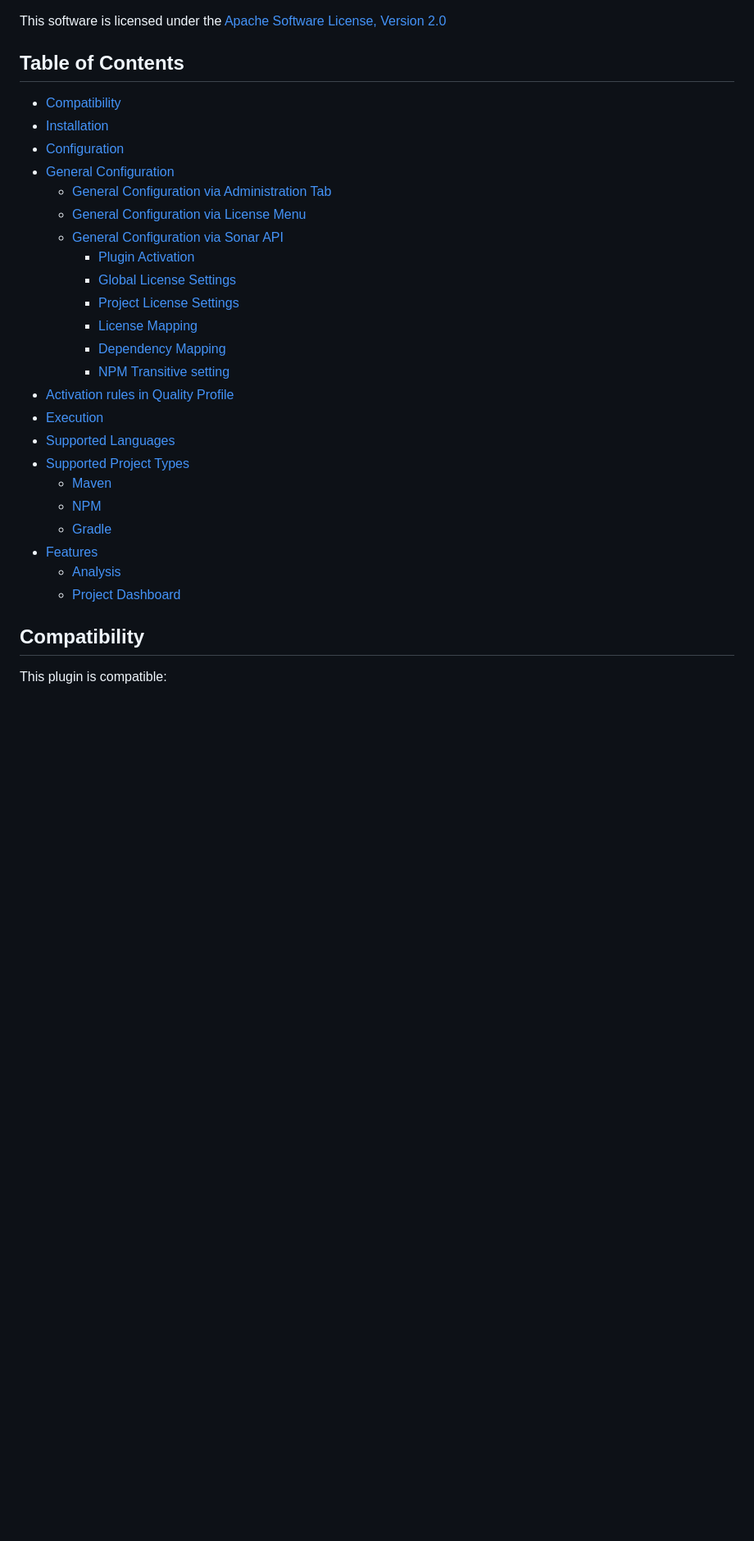
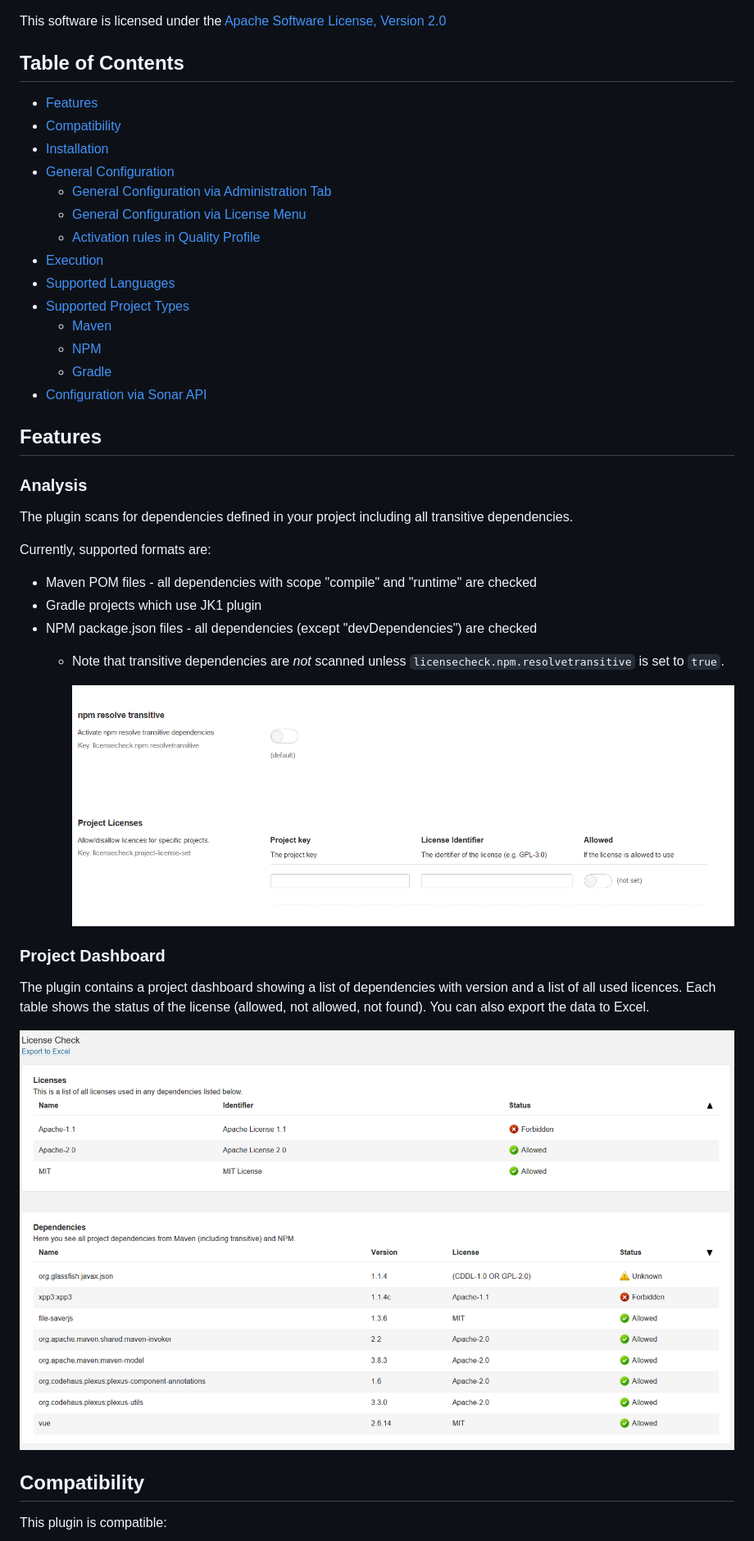
Before and after one commit to porscheinformatik/sonarqube-licensecheck, a Markdown page: README.md, the part around one of its changes. Shown at 82% size. Rendered like a GitHub page; blank space fills up the shorter version.

```diff
--- a/README.md
+++ b/README.md
@@ -12,30 +10,43 @@ This software is licensed under the [Apache Software License, Version 2.0](http:
 
 ## Table of Contents
 <!-- TOC -->
+  * [Features](#features)
   * [Compatibility](#compatibility)
   * [Installation](#installation)
-  * [Configuration](#configuration)
-  * [General Configuration](#general-configuration)
-    * [General Configuration via Administration Tab](#general-configuration-via-administration-tab)
-    * [General Configuration via License Menu](#general-configuration-via-license-menu)
-    * [General Configuration via Sonar API](#general-configuration-via-sonar-api)
-      * [Plugin Activation](#plugin-activation)
-      * [Global License Settings](#global-license-settings)
-      * [Project License Settings](#project-license-settings)
-      * [License Mapping](#license-mapping)
-      * [Dependency Mapping](#dependency-mapping)
-      * [NPM Transitive setting](#npm-transitive-setting)
-  * [Activation rules in Quality Profile](#activation-rules-in-quality-profile)
+  * [General Configuration](#configuration)
+    * [General Configuration via Administration Tab](#configuration-via-administration-tab)
+    * [General Configuration via License Menu](#configuration-via-license-menu)
+    * [Activation rules in Quality Profile](#activation-rules-in-quality-profile)
   * [Execution](#execution)
   * [Supported Languages](#supported-languages)
   * [Supported Project Types](#supported-project-types)
     * [Maven](#maven)
     * [NPM](#npm)
     * [Gradle](#gradle)
-  * [Features](#features)
-    * [Analysis](#analysis)
-    * [Project Dashboard](#project-dashboard)
+  * [Configuration via Sonar API](#configuration-via-sonar-api)
 <!-- TOC -->
+
+## Features
+
+### Analysis
+
+The plugin scans for dependencies defined in your project including all transitive dependencies.
+
+Currently, supported formats are:
+* Maven POM files - all dependencies with scope "compile" and "runtime" are checked
+* Gradle projects which use JK1 plugin
+* NPM package.json files - all dependencies (except "devDependencies") are checked
+  * Note that transitive dependencies are _not_ scanned unless `licensecheck.npm.resolvetransitive` is set to `true`.
+
+    ![Transitive](docs/Administration_General_Settings_License_Check_2.png)
+
+
+### Project Dashboard
+
+The plugin contains a project dashboard showing a list of dependencies with version and a list of all used licences. Each table shows the status of the license
+(allowed, not allowed, not found). You can also export the data to Excel.
+
+![Project Dashboard](docs/License_Check_dashboard.png)
 
 ## Compatibility
 
```
Also changed, not shown: other parts of README.md (+92 -114 lines), docs/Administration_General_Settings_License_Check_1.png (renamed from docs/Administration_General Settings_License_Check_1.png).
